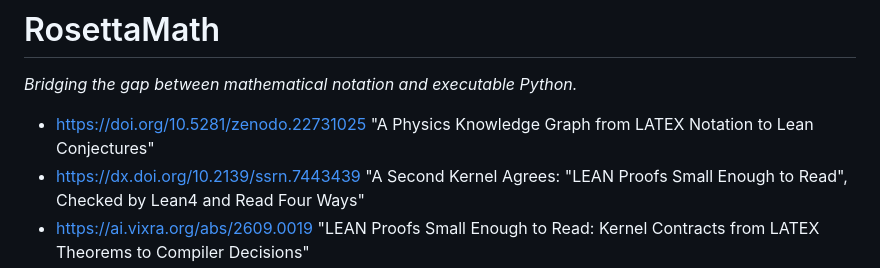
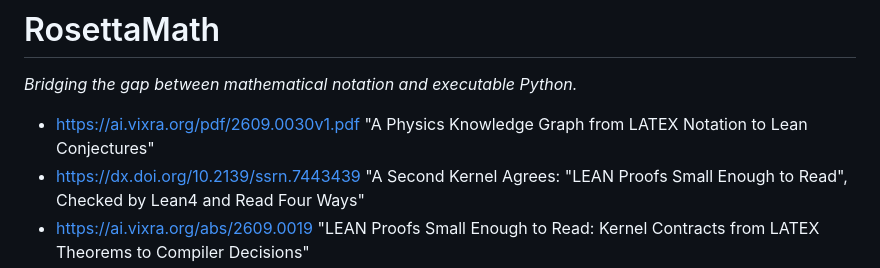
Before and after one commit to brentharts/RosettaMath, a Markdown page: README.md, the part around the change. GitHub-like rendering.

Commit message:
https://ai.vixra.org/pdf/2609.0030v1.pdf

```diff
--- a/README.md
+++ b/README.md
@@ -1,7 +1,7 @@
 # RosettaMath
 
 *Bridging the gap between mathematical notation and executable Python.*
-- https://doi.org/10.5281/zenodo.22731025 "A Physics Knowledge Graph from LATEX Notation to Lean Conjectures"
+- https://ai.vixra.org/pdf/2609.0030v1.pdf "A Physics Knowledge Graph from LATEX Notation to Lean Conjectures"
 - https://dx.doi.org/10.2139/ssrn.7443439 "A Second Kernel Agrees: "LEAN Proofs Small Enough to Read", Checked by Lean4 and Read Four Ways"
 - https://ai.vixra.org/abs/2609.0019 "LEAN Proofs Small Enough to Read: Kernel Contracts from LATEX Theorems to Compiler Decisions"
 - https://dx.doi.org/10.2139/ssrn.7435598 "RosettaMath: Reading, Running and Proving Mathematics from LATEX"
```
